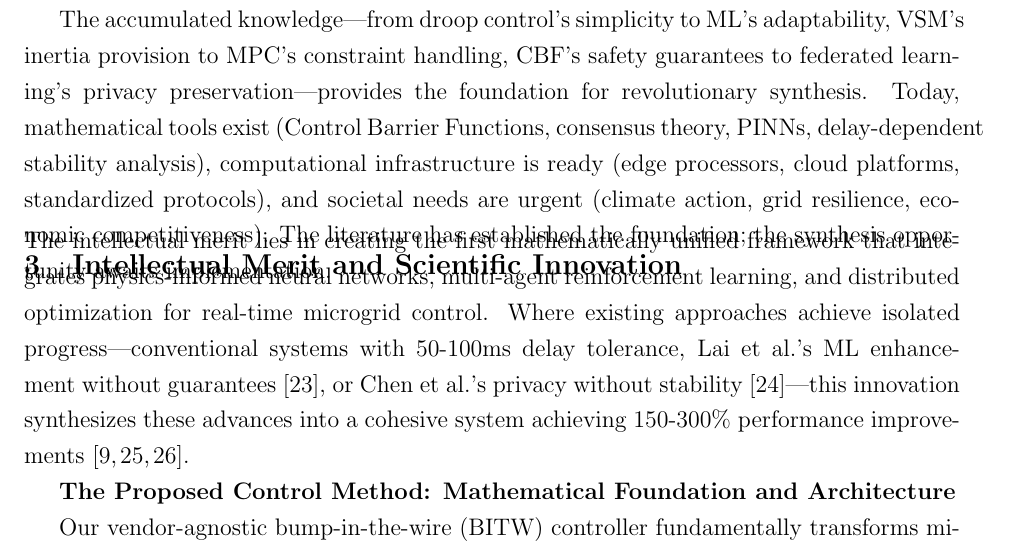
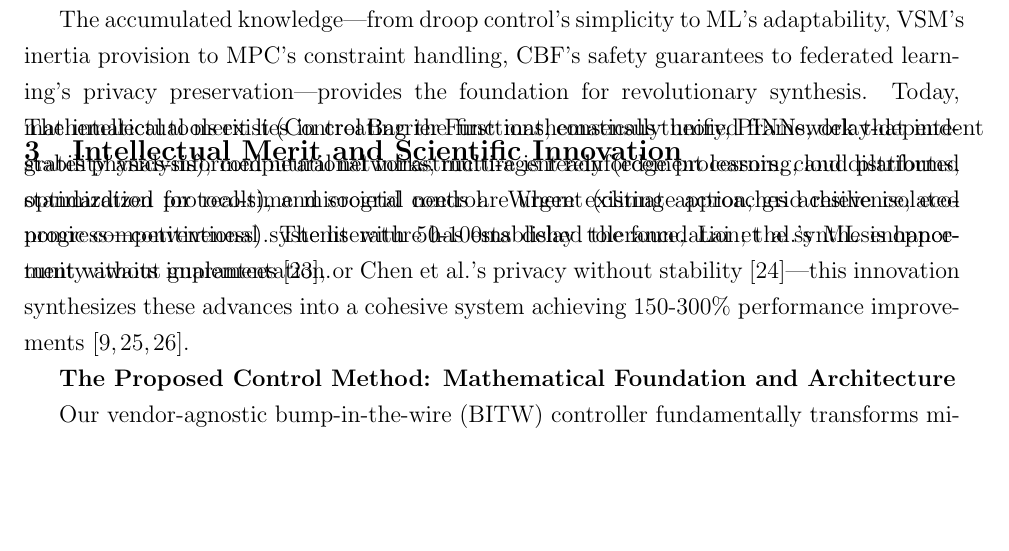
Before and after one commit to ereihani/Proposal_CISE, a LaTeX document (main_CISE.tex): part of page 6 of 20, cut so that both start at the same text, the shorter picture padded with empty space. Compiled offline with pdfLaTeX.

Commit message:
Update main_CISE.pdf - 2025-08-15 15:40:41

```diff
--- a/main_CISE.tex
+++ b/main_CISE.tex
@@ -92,7 +92,7 @@ Throughout this evolution, two opportunities have remained surprisingly unexplor
 Similarly, while Physics-Informed Neural Networks (PINNs) have revolutionized other engineering domains, their application to real-time microgrid control represents virgin scientific territory. This isn't just another incremental improvement—it's the fundamental synthesis that could finally resolve the coordination-communication paradox. Imagine a control system that learns like modern ML approaches but respects physical laws like model-based methods. One that provides mathematical guarantees like Control Barrier Functions while adapting to changing conditions like reinforcement learning. A framework that achieves distributed coordination through consensus algorithms but maintains stability despite communication delays through delay-dependent Lyapunov methods.
 
 The accumulated knowledge—from droop control's simplicity to ML's adaptability, VSM's inertia provision to MPC's constraint handling, CBF's safety guarantees to federated learning's privacy preservation—provides the foundation for revolutionary synthesis. Today, mathematical tools exist (Control Barrier Functions, consensus theory, PINNs, delay-dependent stability analysis), computational infrastructure is ready (edge processors, cloud platforms, standardized protocols), and societal needs are urgent (climate action, grid resilience, economic competitiveness). The literature has established the foundation; the synthesis opportunity awaits implementation.
-\vspace{-1.5cm}
+\vspace{-3.5cm}
 \section{Intellectual Merit and Scientific Innovation}
 \vspace{-1.5cm}
 The intellectual merit lies in creating the first mathematically unified framework that integrates physics-informed neural networks, multi-agent reinforcement learning, and distributed optimization for real-time microgrid control. Where existing approaches achieve isolated progress—conventional systems with 50-100ms delay tolerance, Lai et al.'s ML enhancement without guarantees \cite{lai2023}, or Chen et al.'s privacy without stability \cite{chen2024}—this innovation synthesizes these advances into a cohesive system achieving 150-300\% performance improvements \cite{bevrani2021,palizban2014,our2024comparative}.
```
Also changed, not shown: main_CISE.pdf, 1 other file.
